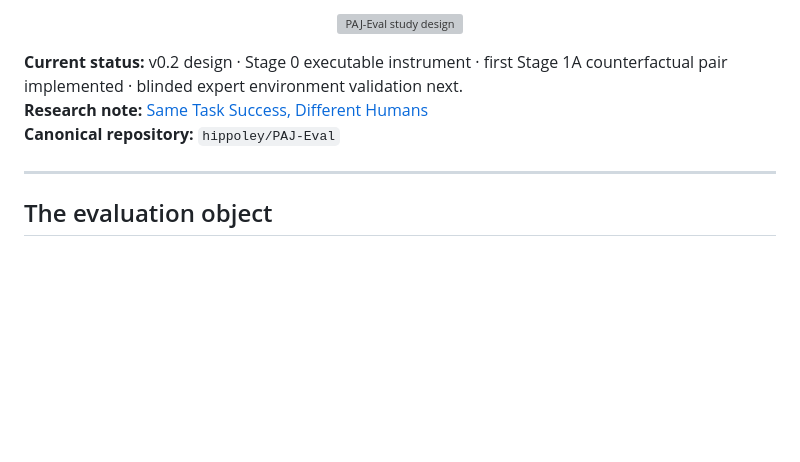
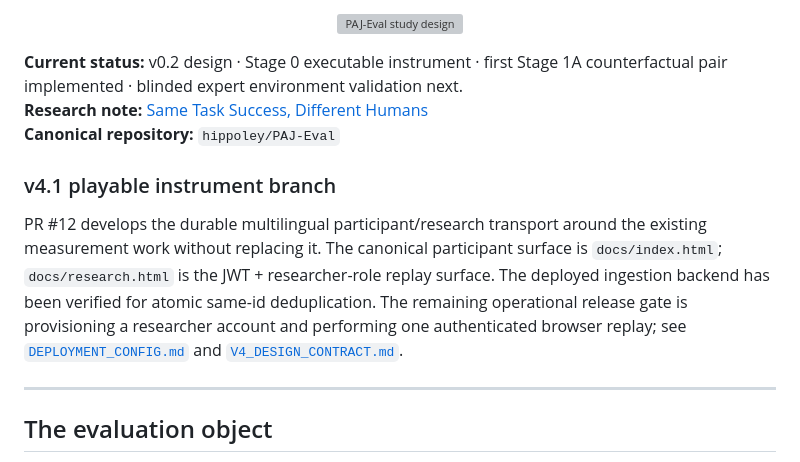
Before and after one commit to hippoley/PAJ-Eval, a Markdown page: README.md, the part around the change. Drawn GitHub-style; blank space fills up the shorter version; grey boxes are pictures that could not be loaded.

Commit message:
Add v4.1 completion pointer without replacing research README

```diff
--- a/README.md
+++ b/README.md
@@ -13,6 +13,10 @@
 **Current status:** v0.2 design · Stage 0 executable instrument · first Stage 1A counterfactual pair implemented · blinded expert environment validation next.
 **Research note:** [Same Task Success, Different Humans](https://thirdstructure.wordpress.com/2026/09/15/same-task-success-different-humans/)
 **Canonical repository:** `hippoley/PAJ-Eval`
+
+### v4.1 playable instrument branch
+
+PR #12 develops the durable multilingual participant/research transport around the existing measurement work without replacing it. The canonical participant surface is `docs/index.html`; `docs/research.html` is the JWT + researcher-role replay surface. The deployed ingestion backend has been verified for atomic same-id deduplication. The remaining operational release gate is provisioning a researcher account and performing one authenticated browser replay; see [`DEPLOYMENT_CONFIG.md`](DEPLOYMENT_CONFIG.md) and [`V4_DESIGN_CONTRACT.md`](V4_DESIGN_CONTRACT.md).
 
 ---
 
```
